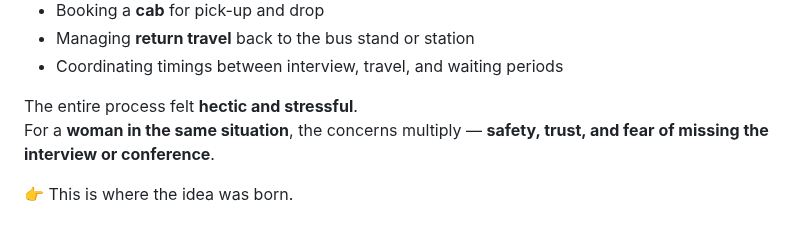
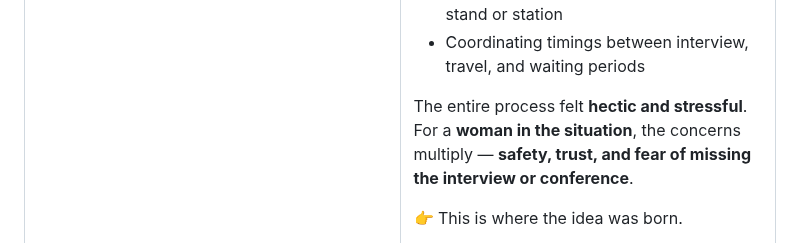
Before and after one commit to Raguram-N/Smart-Multi-Stop-Ride---case-study, a Markdown page: README.md, the part around one of its changes. Rendered like a GitHub page.

```diff
--- a/README.md
+++ b/README.md
@@ -26,6 +37,6 @@ He struggled with:
 - Coordinating timings between interview, travel, and waiting periods
 
 The entire process felt **hectic and stressful**.
-For a **woman in the same situation**, the concerns multiply — **safety, trust, and fear of missing the interview or conference**.
+For a **woman in the situation**, the concerns multiply — **safety, trust, and fear of missing the interview or conference**.
 
 👉 This is where the idea was born.
```
Also changed, not shown: other parts of README.md (+18 -2 lines).
